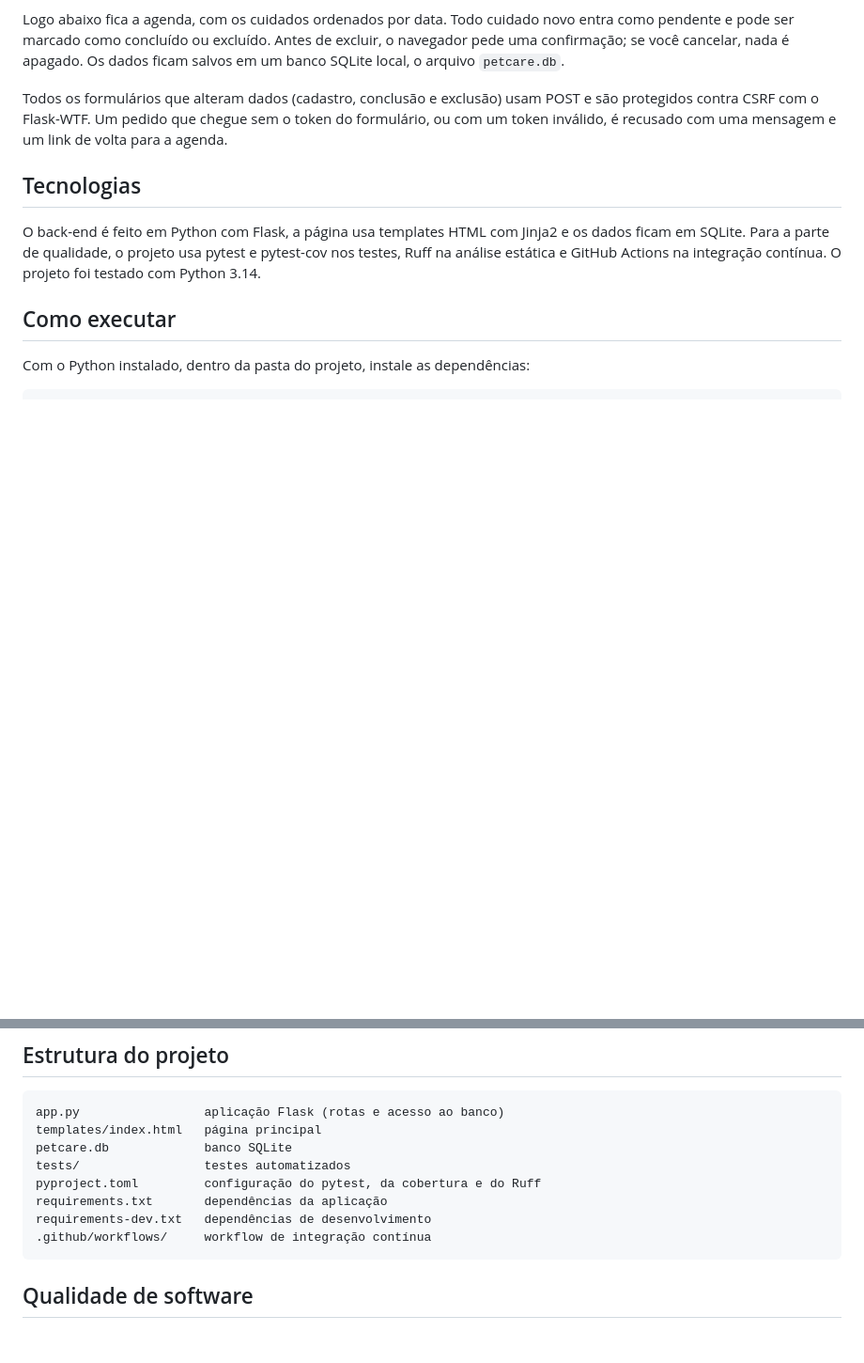
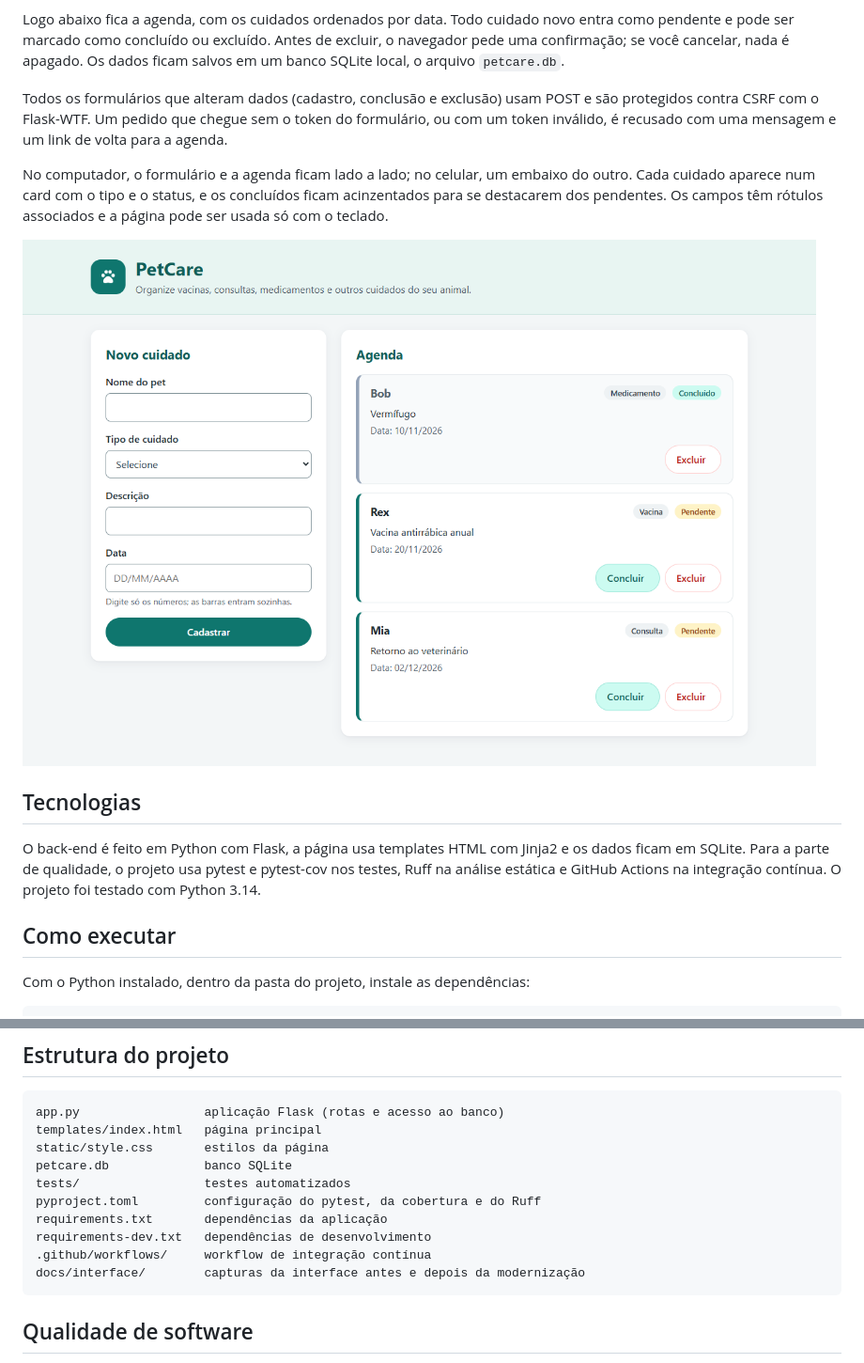
Before and after one commit to RoninXK/PetCare, a Markdown page: README.md, 2 parts joined by grey strips. Shown at 94% size. Rendered like a GitHub page; pictures changed too: docs/interface/depois-desktop.png (added); blank space fills up the shorter version.

Commit message:
docs: descrever a nova interface e guardar as capturas antes e depois
O README ganha um parágrafo sobre a interface, a captura da página
principal e as pastas static/ e docs/interface/ na estrutura. As seis
capturas (computador a 1280 px, celular a 390 px e página com erro,
antes e depois) foram tiradas no Microsoft Edge 156 em modo headless,
com o app rodando sobre um banco temporário com dados de exemplo.

Refs #15

Co-Authored-By: Claude Opus 5.5 <noreply@anthropic.com>

````diff
--- a/README.md
+++ b/README.md
@@ -13,6 +13,10 @@ Os dados são conferidos no servidor antes de serem gravados. O nome do pet (at
 Logo abaixo fica a agenda, com os cuidados ordenados por data. Todo cuidado novo entra como pendente e pode ser marcado como concluído ou excluído. Antes de excluir, o navegador pede uma confirmação; se você cancelar, nada é apagado. Os dados ficam salvos em um banco SQLite local, o arquivo `petcare.db`.
 
 Todos os formulários que alteram dados (cadastro, conclusão e exclusão) usam POST e são protegidos contra CSRF com o Flask-WTF. Um pedido que chegue sem o token do formulário, ou com um token inválido, é recusado com uma mensagem e um link de volta para a agenda.
+
+No computador, o formulário e a agenda ficam lado a lado; no celular, um embaixo do outro. Cada cuidado aparece num card com o tipo e o status, e os concluídos ficam acinzentados para se destacarem dos pendentes. Os campos têm rótulos associados e a página pode ser usada só com o teclado.
+
+![Página principal do PetCare](docs/interface/depois-desktop.png)
 
 ## Tecnologias
 
@@ -73,12 +77,14 @@ O workflow `.github/workflows/ci.yml` roda no GitHub Actions a cada push e a cad
 ```
 app.py                 aplicação Flask (rotas e acesso ao banco)
 templates/index.html   página principal
+static/style.css       estilos da página
 petcare.db             banco SQLite
 tests/                 testes automatizados
 pyproject.toml         configuração do pytest, da cobertura e do Ruff
 requirements.txt       dependências da aplicação
 requirements-dev.txt   dependências de desenvolvimento
 .github/workflows/     workflow de integração contínua
+docs/interface/        capturas da interface antes e depois da modernização
 ```
 
 ## Qualidade de software
````
Also changed, not shown: docs/interface/antes-celular.png (added), docs/interface/antes-desktop.png (added), docs/interface/antes-erro.png (added), docs/interface/depois-celular.png (added), docs/interface/depois-erro.png (added).
